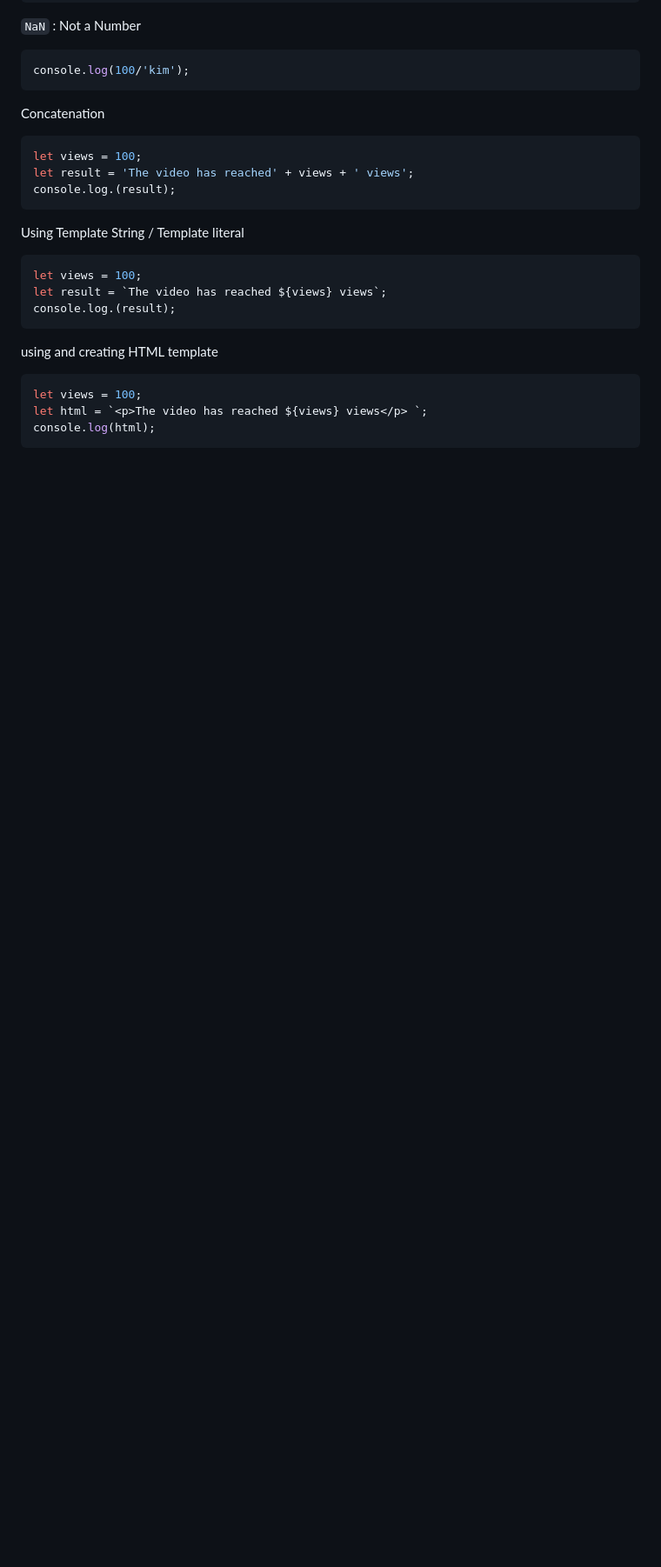
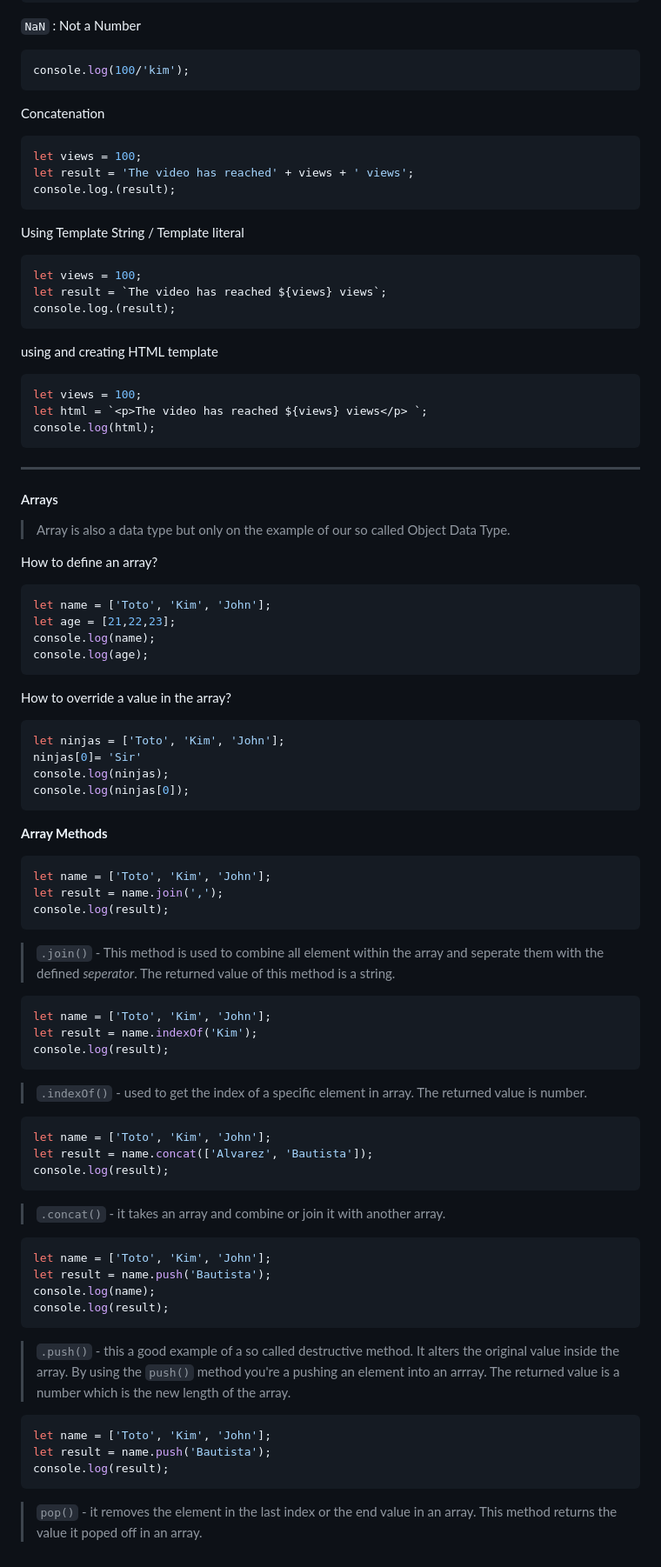
Before and after one commit to ITPC-115/javascript-discussion, a Markdown page: JavaScript/lesson_2/wiki.md, the part around the change. Shown at 87% size. Rendered like a GitHub page; blank space fills up the shorter version.

````diff
--- a/JavaScript/lesson_2/wiki.md
+++ b/JavaScript/lesson_2/wiki.md
@@ -272,3 +272,65 @@ let views = 100;
 let html = `<p>The video has reached ${views} views</p> `;
 console.log(html);
 ```
+---
+
+#### Arrays
+>Array is also a data type but only on the example of our so called Object Data Type.
+
+How to define an array?
+``` javascript
+let name = ['Toto', 'Kim', 'John'];
+let age = [21,22,23];
+console.log(name);
+console.log(age);
+```
+
+How to override a value in the array?
+``` javascript
+let ninjas = ['Toto', 'Kim', 'John'];
+ninjas[0]= 'Sir'
+console.log(ninjas);
+console.log(ninjas[0]);
+```
+
+**Array Methods**
+
+``` js
+let name = ['Toto', 'Kim', 'John'];
+let result = name.join(',');
+console.log(result);
+```
+> `.join()` - This method is used to combine all element within the array and seperate them with the defined _seperator_. The returned value of this method is a string.
+
+
+``` js
+let name = ['Toto', 'Kim', 'John'];
+let result = name.indexOf('Kim');
+console.log(result);
+```
+> `.indexOf()` - used to get the index of a specific element in array. The returned value is number.
+
+
+``` js
+let name = ['Toto', 'Kim', 'John'];
+let result = name.concat(['Alvarez', 'Bautista']);
+console.log(result);
+```
+>`.concat()` - it takes an array and combine or join it with another array.
+
+
+``` js
+let name = ['Toto', 'Kim', 'John'];
+let result = name.push('Bautista');
+console.log(name);
+console.log(result);
+```
+>`.push()` - this a good example of a so called destructive method. It alters the original value inside the array. By using the `push()` method you're a pushing an element into an arrray. The returned value is a number which is the new length of the array.
+
+
+``` js
+let name = ['Toto', 'Kim', 'John'];
+let result = name.push('Bautista');
+console.log(result);
+```
+>`pop()` - it removes the element in the last index or the end value in an array. This method returns the value it poped off in an array.
````
